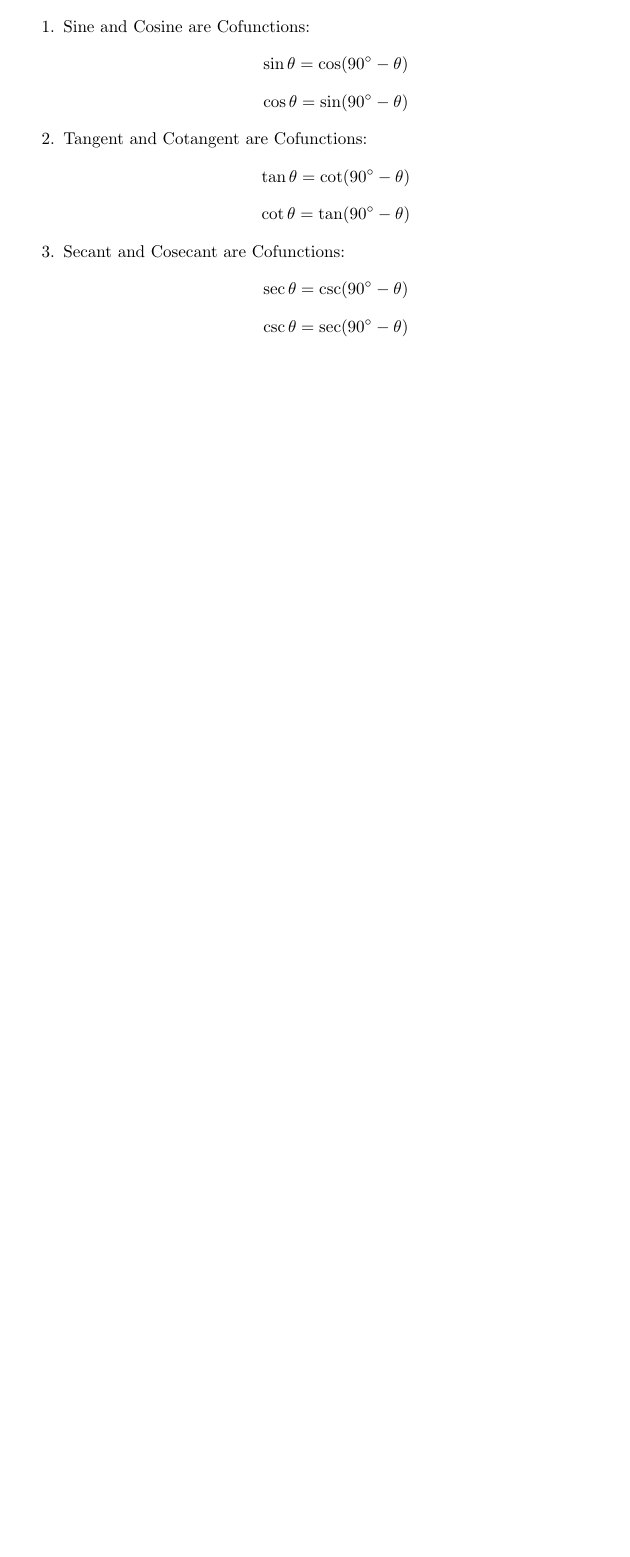
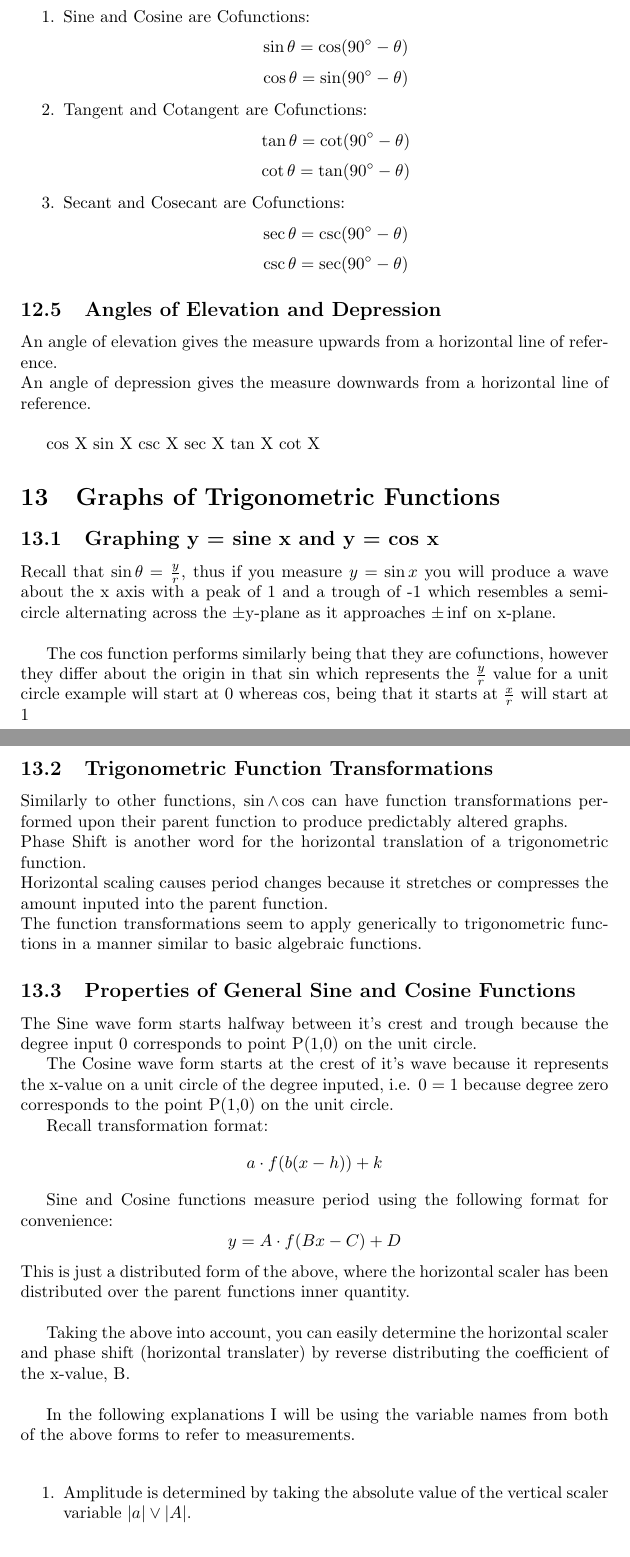
Before and after one commit to amos-tg/Math, a LaTeX document (Trigonometry/main.tex): part of page 9 of 9 before the commit and two parts of pages 9 and 10 of 12 after it, the two joined at a grey line, cut so that both start at the same text, the shorter picture padded with empty space. Compiled offline with pdfLaTeX.

Commit message:
added some stuff

```diff
--- a/Trigonometry/main.tex
+++ b/Trigonometry/main.tex
@@ -355,3 +355,66 @@ these functions stands for "complementary".
 
 \end{enumerate}
 
+\subsection{Angles of Elevation and Depression}
+An angle of elevation gives the measure upwards from a horizontal line of
+reference.\\
+An angle of depression gives the measure downwards from a horizontal line of
+reference.\\
+
+cos X
+sin X
+csc X
+sec X
+tan X
+cot X
+
+\section{Graphs of Trigonometric Functions}
+\subsection{Graphing y = sine x and y = cos x}
+Recall that $\sin\theta=\frac{y}{r}$, thus if you measure $y=\sin x$ you will
+produce a wave about the x axis with a peak of 1 and a trough of -1 which
+resembles a semi-circle alternating across the $\pm$y-plane as it approaches
+$\pm\inf$ on x-plane.\\
+
+The $\cos$ function performs similarly being that they are cofunctions, however
+they differ about the origin in that $\sin$ which represents the $\frac{y}{r}$
+value for a unit circle example will start at $0$ whereas $\cos$, being that
+it starts at $\frac{x}{r}$ will start at 1
+
+\subsection{Trigonometric Function Transformations}
+Similarly to other functions, $\sin \land \cos$ can have function
+transformations performed upon their parent function to produce predictably
+altered graphs.\\
+Phase Shift is another word for the horizontal translation of a
+trigonometric function.\\
+Horizontal scaling causes period changes because it stretches or compresses
+the amount inputed into the parent function.\\
+The function transformations seem to apply generically to trigonometric
+functions in a manner similar to basic algebraic functions.
+
+\subsection{Properties of General Sine and Cosine Functions}
+The Sine wave form starts halfway between it's crest and trough because the
+degree input 0 corresponds to point P(1,0) on the unit circle.
+
+The Cosine wave form starts at the crest of it's wave because it represents the
+x-value on a unit circle of the degree inputed, i.e. 0 = 1 because degree
+zero corresponds to the point P(1,0) on the unit circle.
+
+Recall transformation format:
+\[a \cdot f(b(x-h))+k\]
+
+Sine and Cosine functions measure period using the following format for
+convenience:
+\[y=A \cdot f(Bx-C)+D\]
+This is just a distributed form of the above, where the horizontal scaler
+has been distributed over the parent functions inner quantity.\\
+
+Taking the above into account, you can easily determine the horizontal
+scaler and phase shift (horizontal translater) by reverse distributing
+the coefficient of the x-value, B.\\
+
+In the following explanations I will be using the variable names from both
+of the above forms to refer to measurements.\\
+
+\begin{enumerate}
+\item Amplitude is determined by taking the absolute value of the vertical
+  scaler variable $|a| \lor |A|$.\\
```
Also changed, not shown: Trigonometry/main.pdf, images/CosecantFunction.png (added), images/cosecant-parent-function.png (added), images/cosine-parent-function.png (added), images/cotangent-parent-function.png (added), images/secant-parent-function.png (added), images/sine-parent-function.png (added), images/tangent-parent-function.png (added), Trigonometry/main.tex (81 more changed lines), 4 other files.
